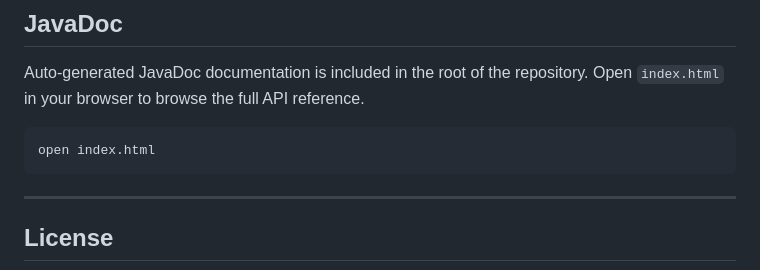
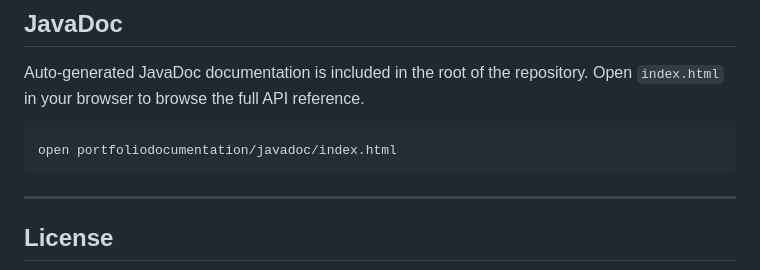
Before and after one commit to butterscotchkitkats/dumbhorsesalonapp, a Markdown page: README.md, the part around the change. Drawn GitHub-style.

Commit message:
Update path to JavaDoc index.html in README

````diff
--- a/README.md
+++ b/README.md
@@ -132,7 +132,7 @@ Test results are also available in the included `Test Results - edu_secourse_sal
 Auto-generated JavaDoc documentation is included in the root of the repository. Open `index.html` in your browser to browse the full API reference.
 
 ```bash
-open index.html
+open portfoliodocumentation/javadoc/index.html
 ```
 
 ---
````
